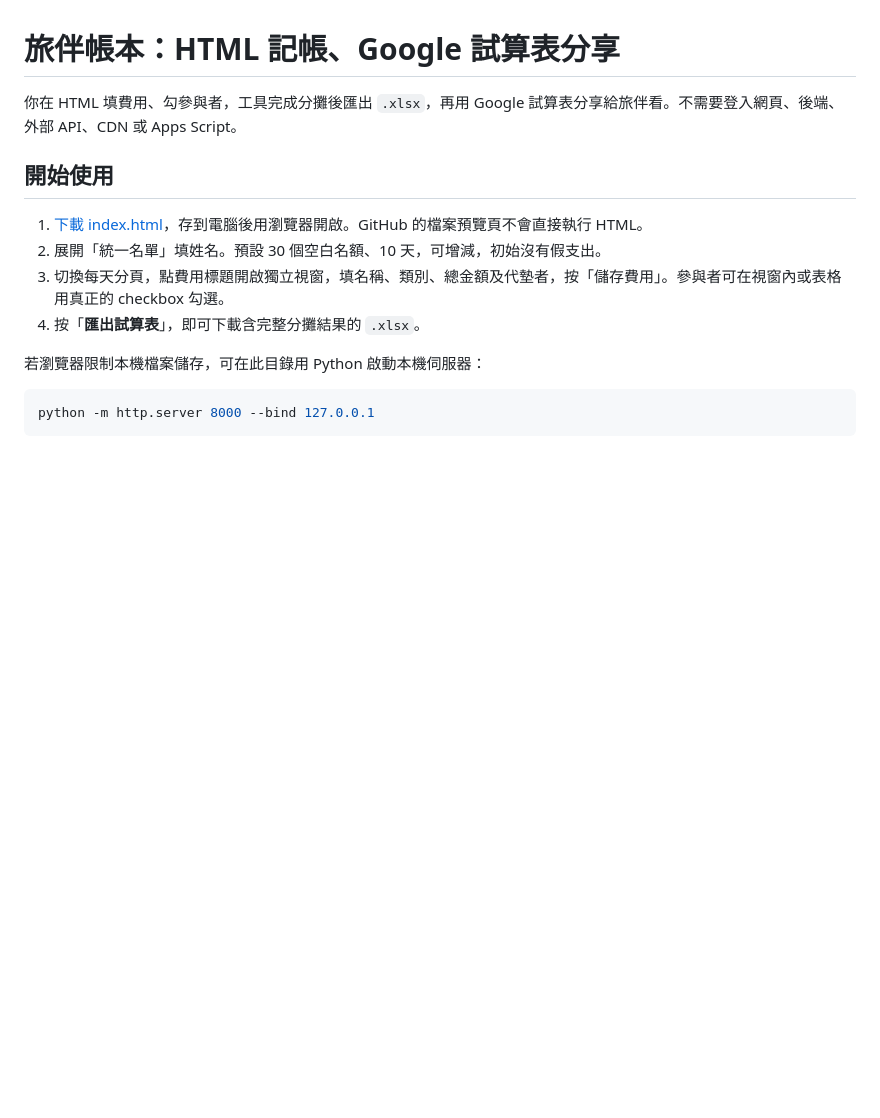
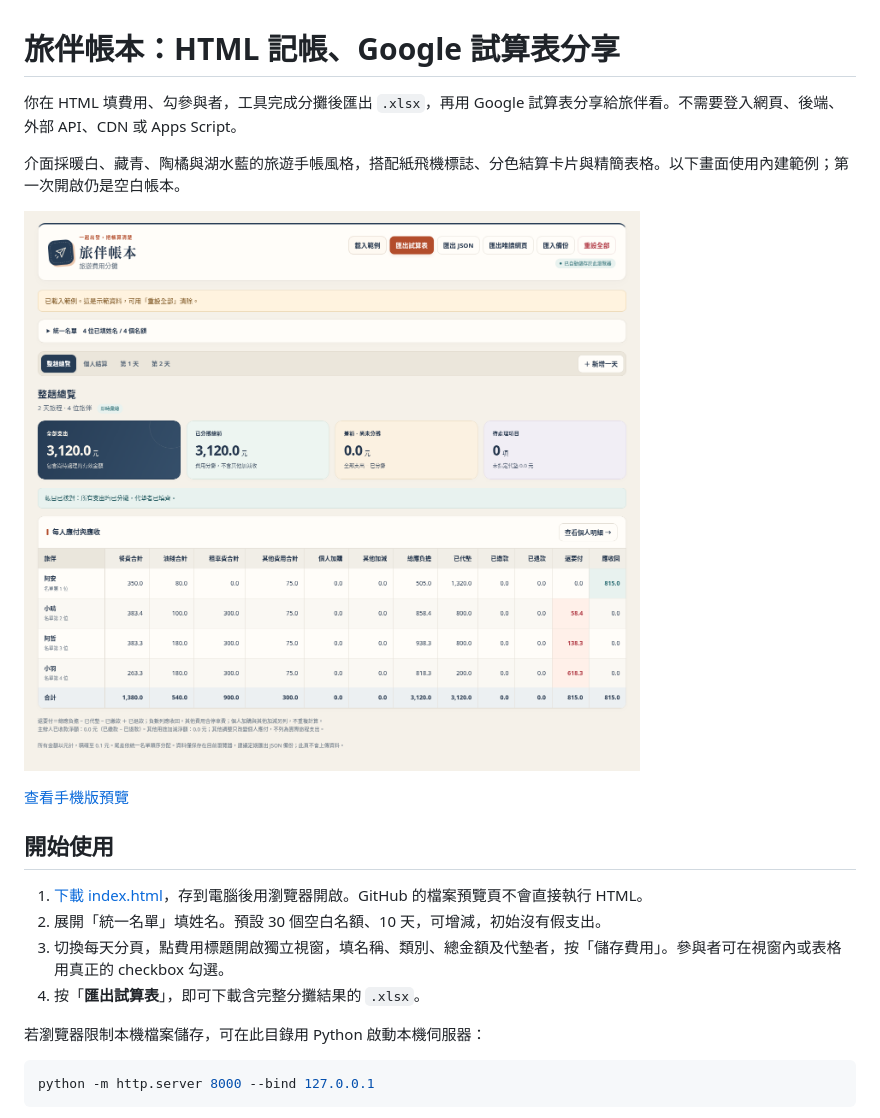
Before and after one commit to ianho711/travel_tools, a Markdown page: README.md, the part around the change. GitHub-like rendering; pictures changed too: docs/preview-desktop.png (added); blank space fills up the shorter version.

```diff
--- a/README.md
+++ b/README.md
@@ -1,6 +1,12 @@
 # 旅伴帳本：HTML 記帳、Google 試算表分享
 
 你在 HTML 填費用、勾參與者，工具完成分攤後匯出 `.xlsx`，再用 Google 試算表分享給旅伴看。不需要登入網頁、後端、外部 API、CDN 或 Apps Script。
+
+介面採暖白、藏青、陶橘與湖水藍的旅遊手帳風格，搭配紙飛機標誌、分色結算卡片與精簡表格。以下畫面使用內建範例；第一次開啟仍是空白帳本。
+
+![桌面版畫面預覽](docs/preview-desktop.png)
+
+[查看手機版預覽](docs/preview-mobile.png)
 
 ## 開始使用
 
```
Also changed, not shown: TEST_RESULTS.md (+2 -0 lines), docs/preview-mobile.png (added), 1 other file.
